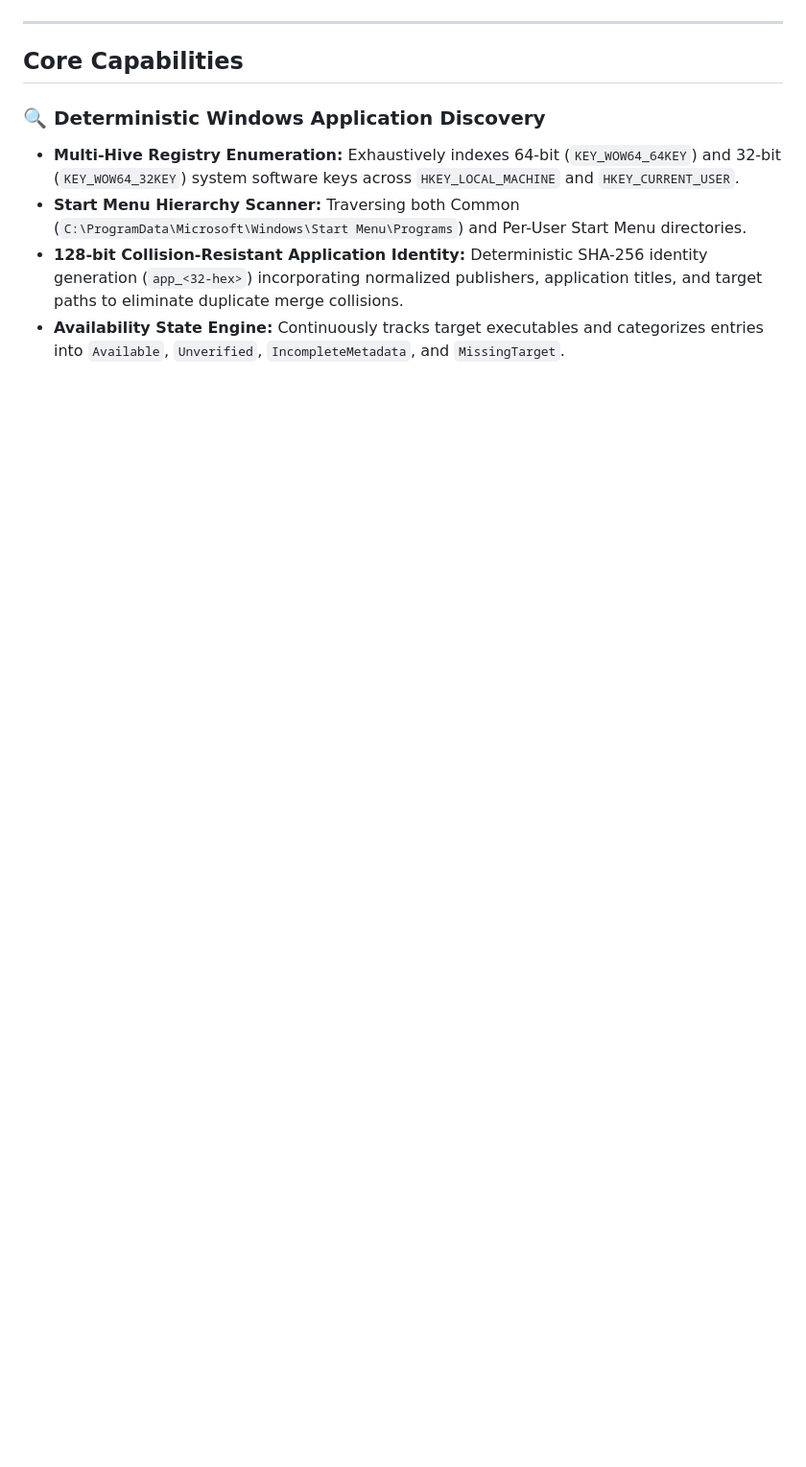
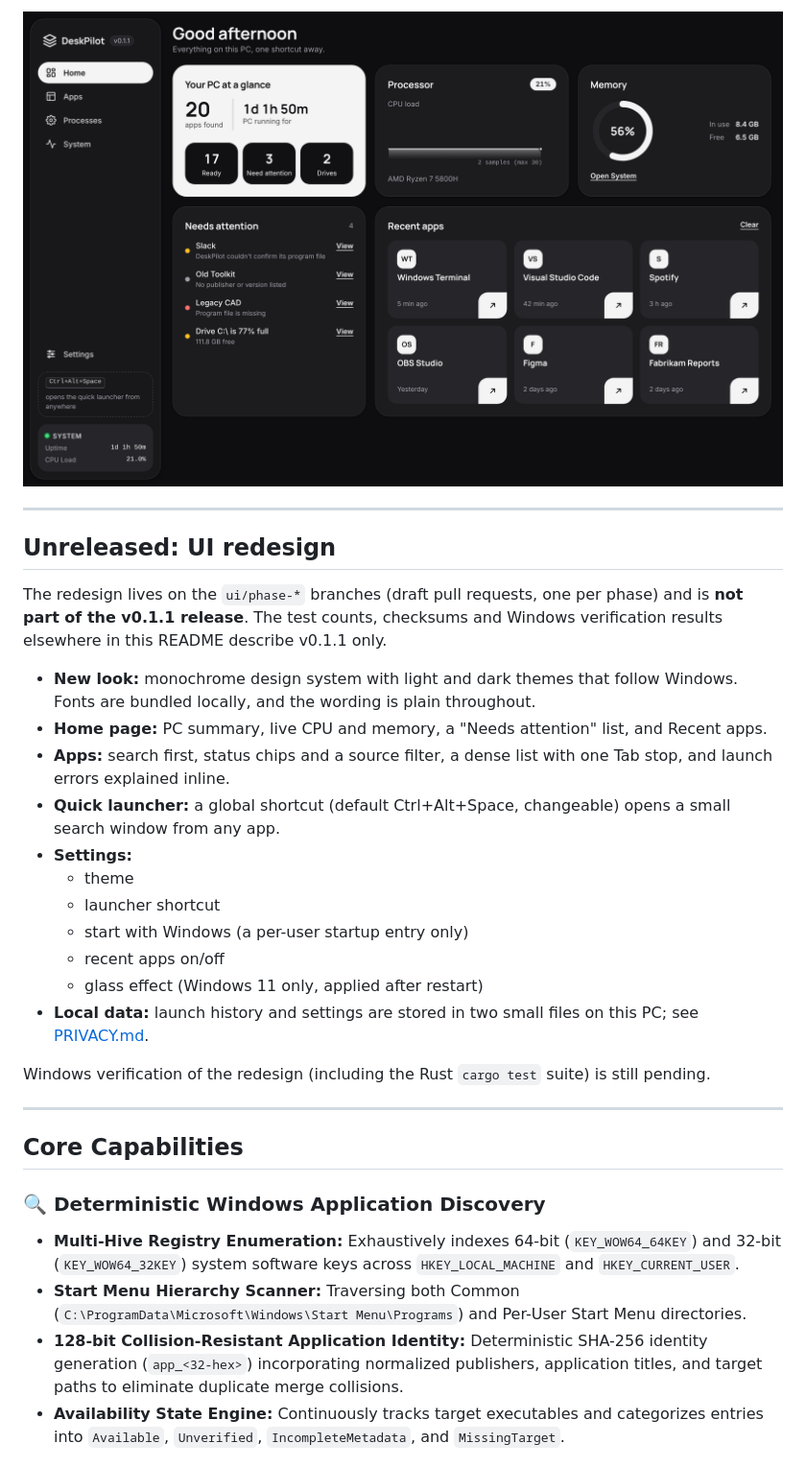
Before and after one commit to youssefmanssouri/deskpilot-, a Markdown page: README.md, the part around one of its changes. Shown at 96% size. Rendered like a GitHub page; pictures changed too: docs/screenshots/redesign_home_dark.png (added); blank space fills up the shorter version.

```diff
--- a/README.md
+++ b/README.md
@@ -44,3 +57,24 @@ Real-time query filtering utilizing a four-tier ranking hierarchy (exact match,
+![DeskPilot Home in dark mode with sample data](docs/screenshots/redesign_home_dark.png)
+
+---
+
+## Unreleased: UI redesign
+
+The redesign lives on the `ui/phase-*` branches (draft pull requests, one per phase) and is **not part of the v0.1.1 release**. The test counts, checksums and Windows verification results elsewhere in this README describe v0.1.1 only.
+
+- **New look:** monochrome design system with light and dark themes that follow Windows. Fonts are bundled locally, and the wording is plain throughout.
+- **Home page:** PC summary, live CPU and memory, a "Needs attention" list, and Recent apps.
+- **Apps:** search first, status chips and a source filter, a dense list with one Tab stop, and launch errors explained inline.
+- **Quick launcher:** a global shortcut (default Ctrl+Alt+Space, changeable) opens a small search window from any app.
+- **Settings:**
+  - theme
+  - launcher shortcut
+  - start with Windows (a per-user startup entry only)
+  - recent apps on/off
+  - glass effect (Windows 11 only, applied after restart)
+- **Local data:** launch history and settings are stored in two small files on this PC; see [PRIVACY.md](PRIVACY.md).
+
+Windows verification of the redesign (including the Rust `cargo test` suite) is still pending.
 
 ---
 
```
Also changed, not shown: other parts of README.md (+19 -6 lines), PRIVACY.md (+10 -1 lines), docs/screenshots/redesign_apps.png (added), docs/screenshots/redesign_home.png (added), docs/screenshots/redesign_launcher.png (added), docs/screenshots/redesign_settings.png (added).
